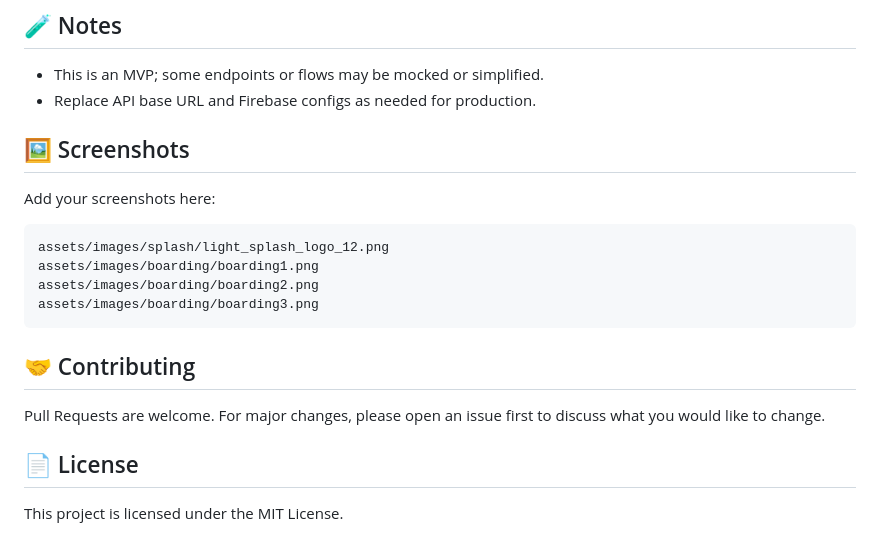
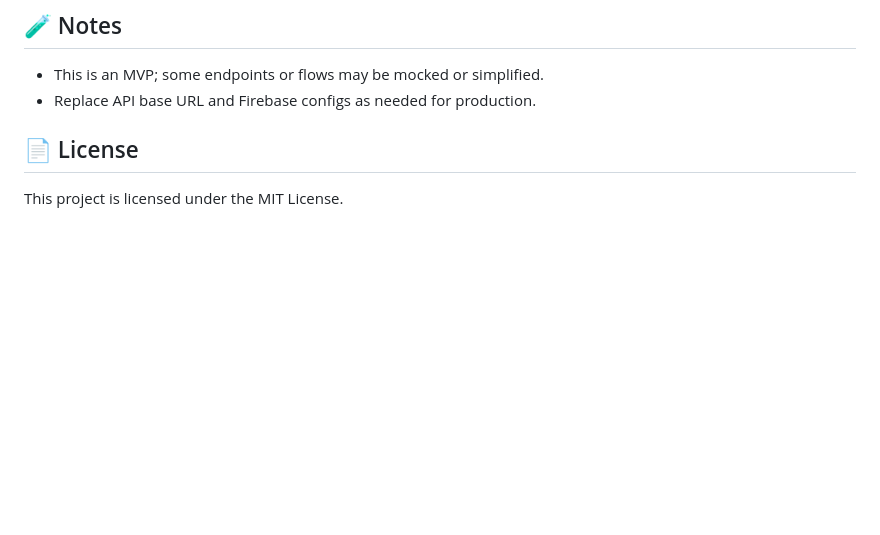
Before and after one commit to Amr-Samy/life-pulse, a Markdown page: README.md, the part around the change. GitHub-like rendering; blank space fills up the shorter version.

````diff
--- a/README.md
+++ b/README.md
@@ -103,20 +103,6 @@ lib/
 - This is an MVP; some endpoints or flows may be mocked or simplified.
 - Replace API base URL and Firebase configs as needed for production.
 
-## 🖼 Screenshots
-
-Add your screenshots here:
-
-```
-assets/images/splash/light_splash_logo_12.png
-assets/images/boarding/boarding1.png
-assets/images/boarding/boarding2.png
-assets/images/boarding/boarding3.png
-```
-
-## 🤝 Contributing
-
-Pull Requests are welcome. For major changes, please open an issue first to discuss what you would like to change.
 
 ## 📄 License
 
````
